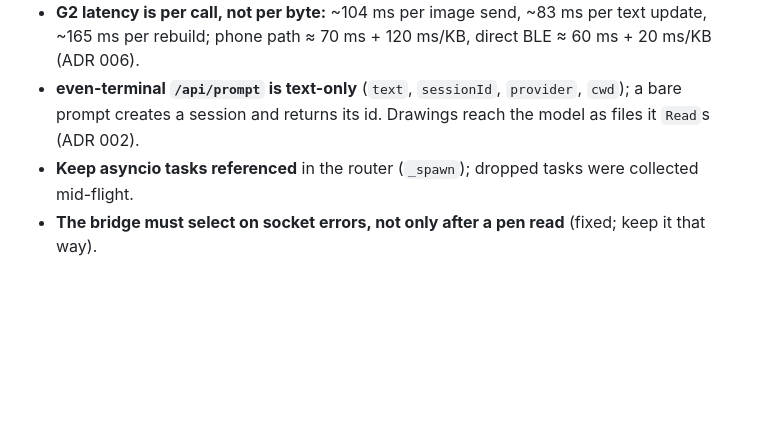
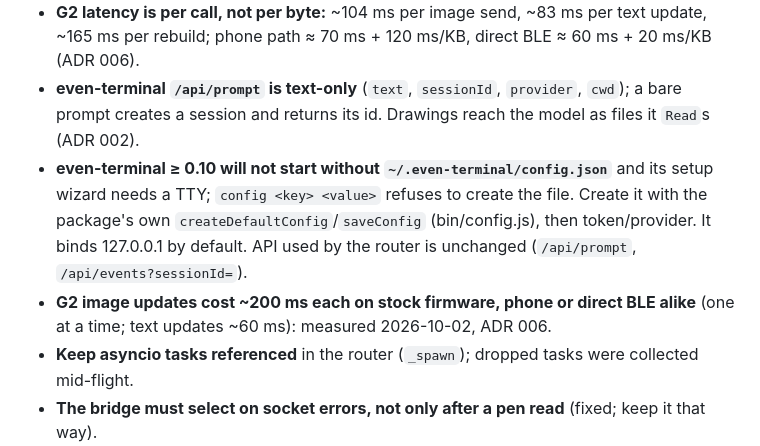
Before and after one commit to Caerii/codrawer-bridge, a Markdown page: CLAUDE.md, the part around the change. GitHub-like rendering; blank space fills up the shorter version.

Commit message:
docs: even-terminal 0.10 setup gotcha; measured G2 image cost
Co-Authored-By: Claude Opus 5.5 <noreply@anthropic.com>

```diff
--- a/CLAUDE.md
+++ b/CLAUDE.md
@@ -77,6 +77,12 @@ To ship a release that runs on a new OS version, add its `IMG_VERSION` to `boot/
   ~165 ms per rebuild; phone path ≈ 70 ms + 120 ms/KB, direct BLE ≈ 60 ms + 20 ms/KB (ADR 006).
 - **even-terminal `/api/prompt` is text-only** (`text`, `sessionId`, `provider`, `cwd`); a bare prompt
   creates a session and returns its id. Drawings reach the model as files it `Read`s (ADR 002).
+- **even-terminal ≥ 0.10 will not start without `~/.even-terminal/config.json`** and its setup
+  wizard needs a TTY; `config <key> <value>` refuses to create the file. Create it with the
+  package's own `createDefaultConfig`/`saveConfig` (bin/config.js), then token/provider. It binds
+  127.0.0.1 by default. API used by the router is unchanged (`/api/prompt`, `/api/events?sessionId=`).
+- **G2 image updates cost ~200 ms each on stock firmware, phone or direct BLE alike** (one at a
+  time; text updates ~60 ms): measured 2026-10-02, ADR 006.
 - **Keep asyncio tasks referenced** in the router (`_spawn`); dropped tasks were collected mid-flight.
 - **The bridge must select on socket errors, not only after a pen read** (fixed; keep it that way).
 - **Git Bash converts `/hw` arguments into `C:/Program Files/Git/hw`**: set `MSYS_NO_PATHCONV=1`
```
